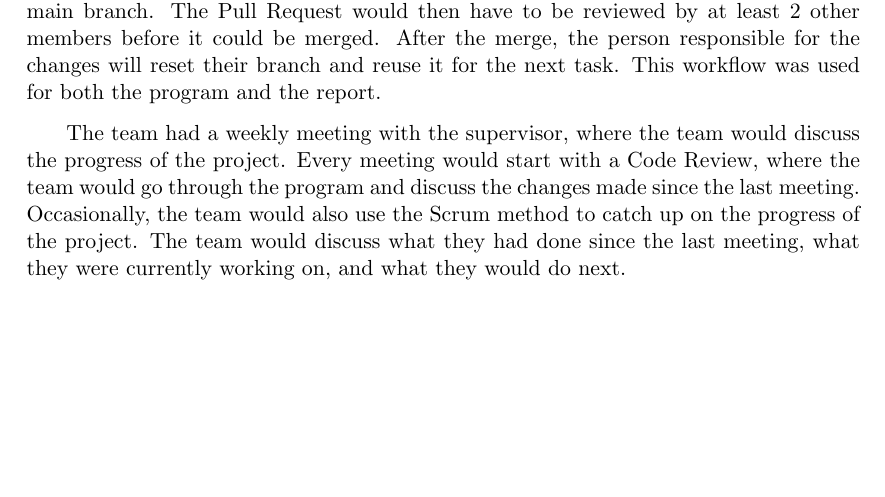
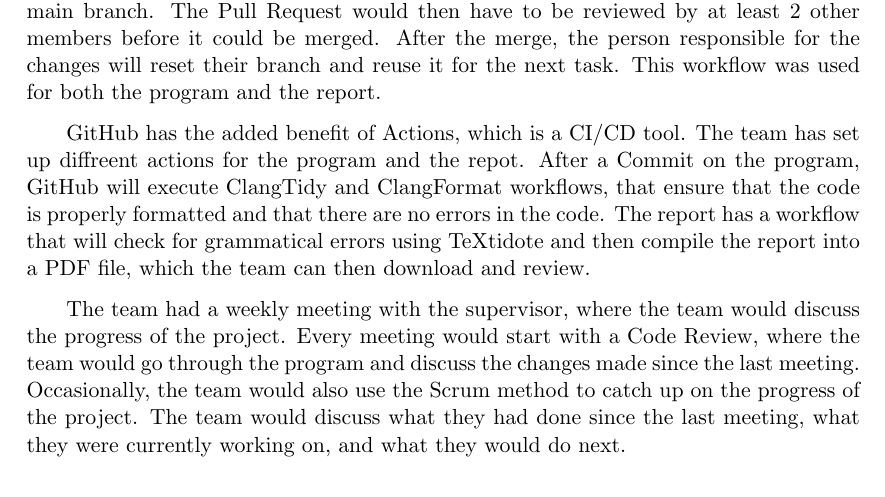
Before and after one commit to audio-engineer/aau-p1-article, a LaTeX thesis (src/main.tex, which reads src/method/workflows.tex): part of page 34 of 71, cut so that both start at the same text, the shorter picture padded with empty space. Compiled offline with pdfLaTeX.

Commit message:
Add github actions to workflows

```diff
--- a/src/method/workflows.tex
+++ b/src/method/workflows.tex
@@ -14,6 +14,13 @@ The Pull Request would then have to be reviewed by at least 2 other members befo
 After the merge, the person responsible for the changes will reset their branch and reuse it for the next task.
 This workflow was used for both the program and the report.
 
+GitHub has the added benefit of Actions, which is a CI/CD tool.
+The team has set up diffreent actions for the program and the repot.
+After a Commit on the program, GitHub will execute ClangTidy and ClangFormat workflows, that ensure that the code is
+properly formatted and that there are no errors in the code.
+The report has a workflow that will check for grammatical errors using TeXtidote and then compile the report into a PDF
+file, which the team can then download and review.
+
 The team had a weekly meeting with the supervisor, where the team would discuss the progress of the project.
 Every meeting would start with a Code Review, where the team would go through the program and discuss the changes made
 since the last meeting.
```
